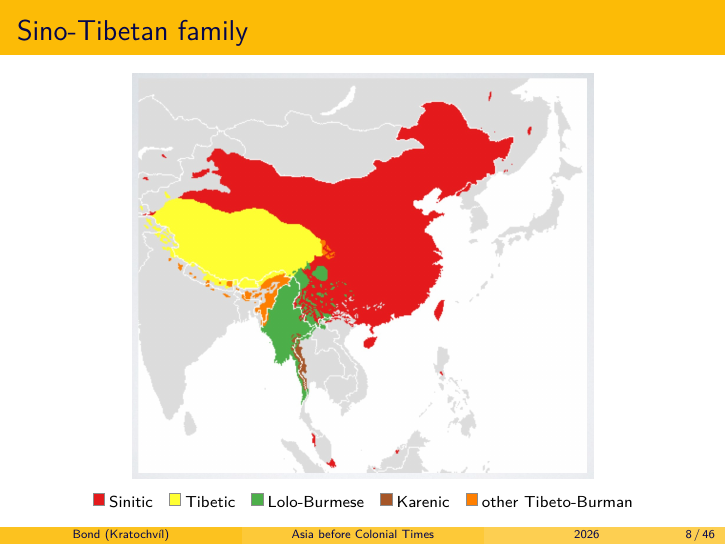
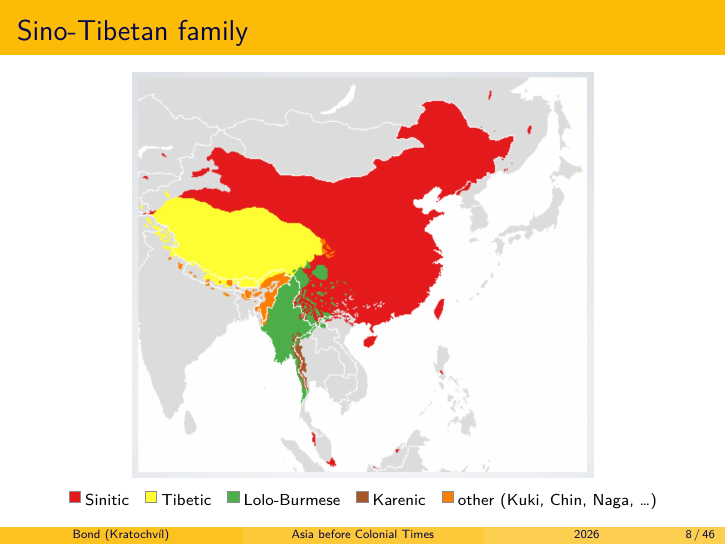
Before and after one commit to bond-lab/Linguistics-of-Asian-Languages, LaTeX slides (slides/asia-before.tex): page 8 of 46. Compiled offline with XeLaTeX.

Commit message:
name the orange category on the Sino-Tibetan map
"other Tibeto-Burman" was accurate but told the students nothing.  The
largest orange block is the Kuki-Chin-Naga area of northeast India and
Chin State, so name that and leave the ellipsis to cover the Himalayish
pockets and the Qiangic patches on the eastern edge of the plateau.

Co-Authored-By: Claude Opus 5 (1M context) <noreply@anthropic.com>

```diff
--- a/slides/asia-before.tex
+++ b/slides/asia-before.tex
@@ -92,7 +92,7 @@
     \ckey{stTibetic}{Tibetic}\quad
     \ckey{stLoloBurmese}{Lolo-Burmese}\quad
     \ckey{stKarenic}{Karenic}\quad
-    \ckey{stOtherTB}{other Tibeto-Burman}
+    \ckey{stOtherTB}{other (Kuki, Chin, Naga, \ldots{})}
   \end{center}
 \end{frame}
 
```
Also changed, not shown: 2 other files.
